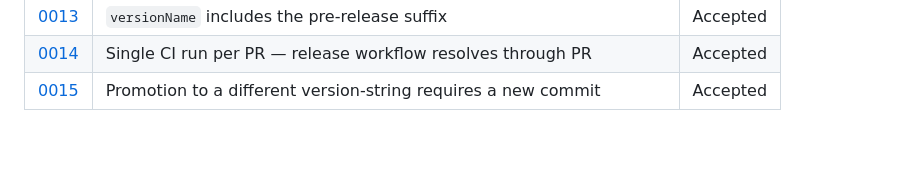
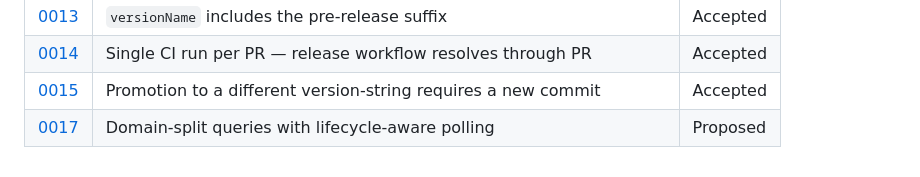
Before and after one commit to nofuturekid/nova, a Markdown page: docs/adr/README.md, the part around the change. Rendered like a GitHub page; blank space fills up the shorter version.

```diff
--- a/docs/adr/README.md
+++ b/docs/adr/README.md
@@ -50,3 +50,4 @@ ADRs live under `docs/` so the CI docs-only bypass applies — pure-ADR PRs comp
 | [0013](./0013-versionname-includes-prerelease-suffix.md) | `versionName` includes the pre-release suffix | Accepted |
 | [0014](./0014-single-ci-run-per-pr.md) | Single CI run per PR — release workflow resolves through PR | Accepted |
 | [0015](./0015-promotion-requires-new-commit.md) | Promotion to a different version-string requires a new commit | Accepted |
+| [0017](./0017-domain-split-queries-with-lifecycle-polling.md) | Domain-split queries with lifecycle-aware polling | Proposed |
```
Also changed, not shown: docs/adr/0017-domain-split-queries-with-lifecycle-polling.md (added, +85 -0 lines).
